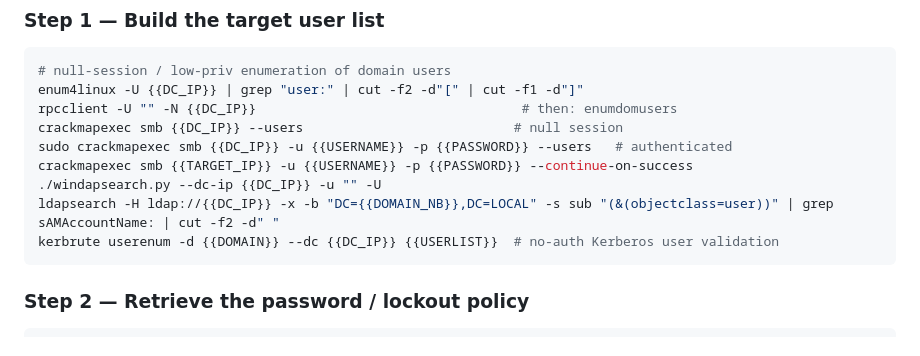
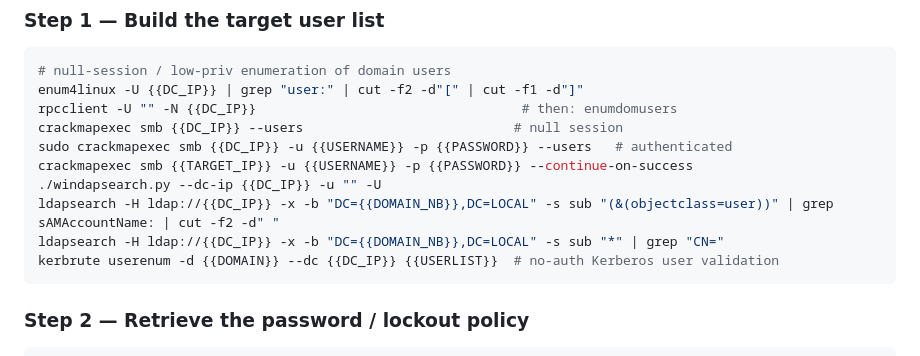
Before and after one commit to SkinnyRat/Cybersecurity, a Markdown page: active/2-harvest.md, the part around the change. Drawn GitHub-style.

````diff
--- a/active/2-harvest.md
+++ b/active/2-harvest.md
@@ -64,6 +64,7 @@ sudo crackmapexec smb {{DC_IP}} -u {{USERNAME}} -p {{PASSWORD}} --users   # auth
 crackmapexec smb {{TARGET_IP}} -u {{USERNAME}} -p {{PASSWORD}} --continue-on-success
 ./windapsearch.py --dc-ip {{DC_IP}} -u "" -U
 ldapsearch -H ldap://{{DC_IP}} -x -b "DC={{DOMAIN_NB}},DC=LOCAL" -s sub "(&(objectclass=user))" | grep sAMAccountName: | cut -f2 -d" "
+ldapsearch -H ldap://{{DC_IP}} -x -b "DC={{DOMAIN_NB}},DC=LOCAL" -s sub "*" | grep "CN="
 kerbrute userenum -d {{DOMAIN}} --dc {{DC_IP}} {{USERLIST}}  # no-auth Kerberos user validation
 ```
 
````
Also changed, not shown: active/4-escalate.md (+3 -3 lines), exploits/exploits.md (+2 -2 lines).
